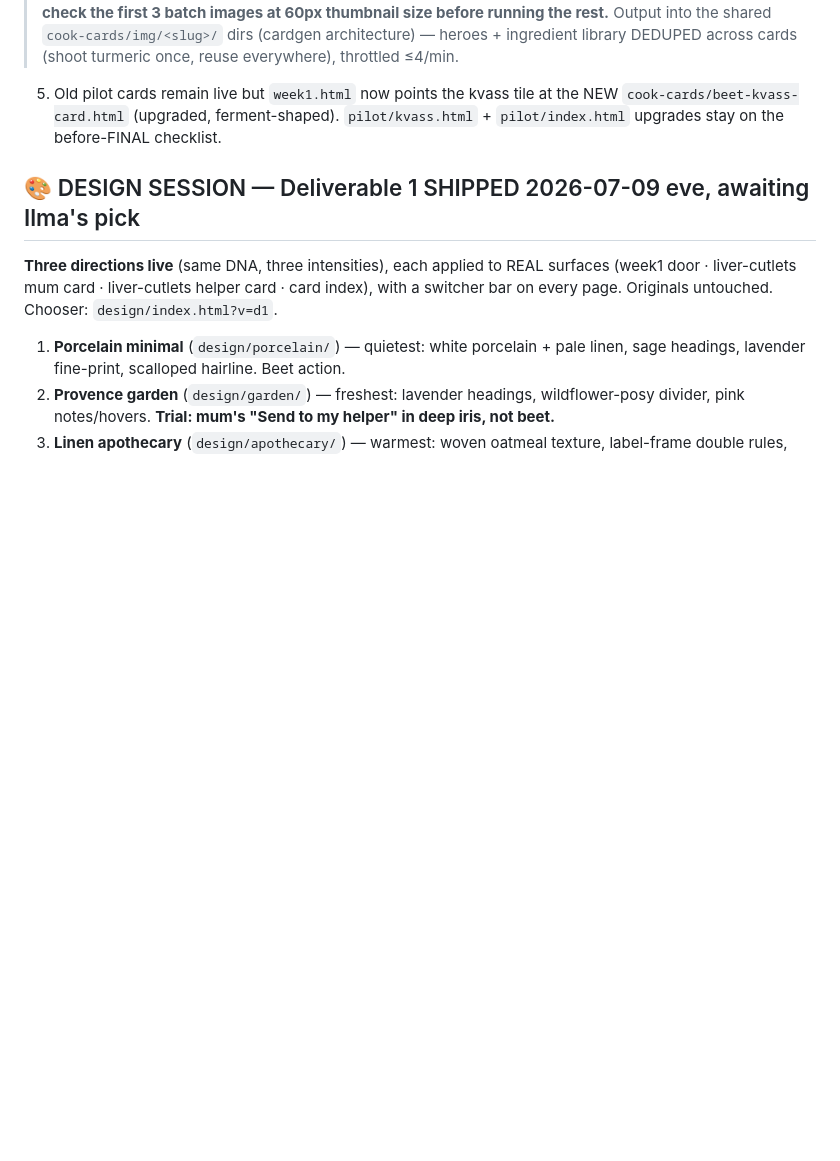
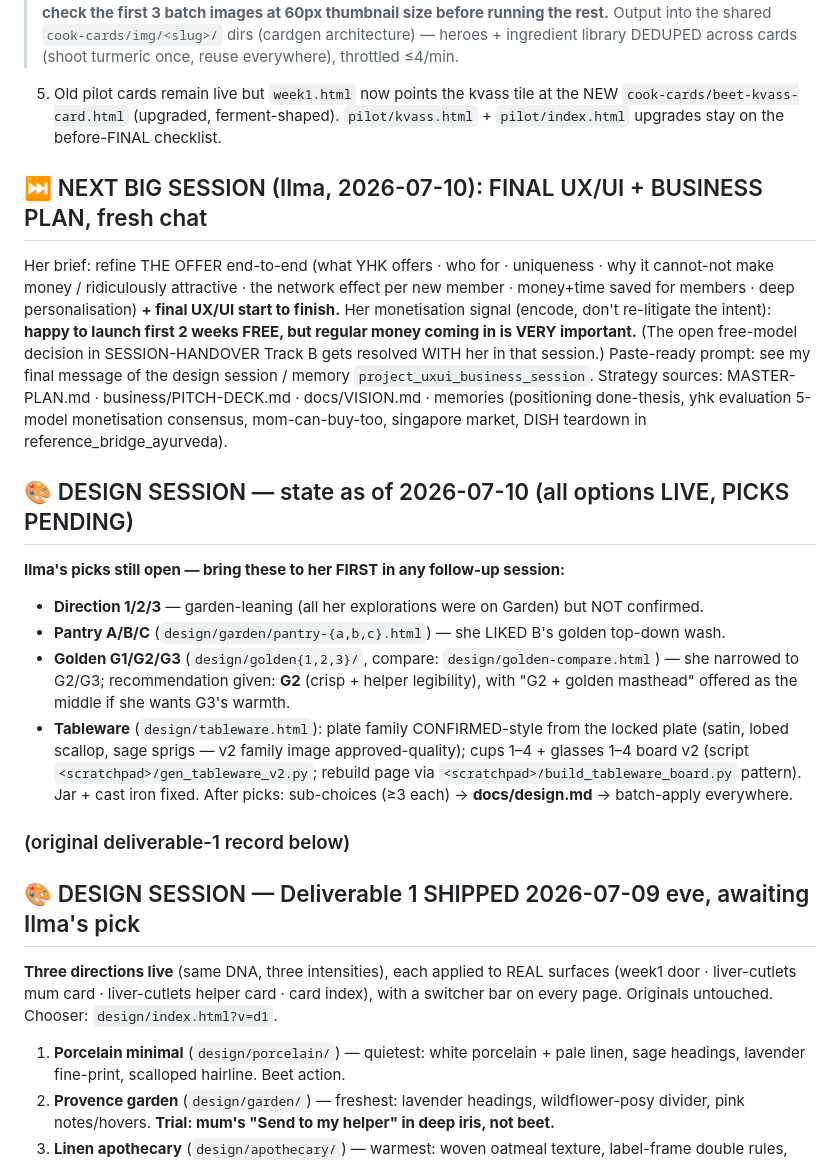
Before and after one commit to bobroviciuteilma-cell/postpartum-kitchen, a Markdown page: HANDOVER-CARD-CASCADE.md, the part around the change. Drawn GitHub-style; blank space fills up the shorter version.

Commit message:
Handover: next big session brief (UX/UI + business) + design picks pending state
Co-Authored-By: Claude Fable 5 <noreply@anthropic.com>

```diff
--- a/HANDOVER-CARD-CASCADE.md
+++ b/HANDOVER-CARD-CASCADE.md
@@ -53,6 +53,32 @@ library DEDUPED across cards (shoot turmeric once, reuse everywhere), throttled
    `cook-cards/beet-kvass-card.html` (upgraded, ferment-shaped). `pilot/kvass.html` +
    `pilot/index.html` upgrades stay on the before-FINAL checklist.
 
+## ⏭️ NEXT BIG SESSION (Ilma, 2026-07-10): FINAL UX/UI + BUSINESS PLAN, fresh chat
+Her brief: refine THE OFFER end-to-end (what YHK offers · who for · uniqueness · why it
+cannot-not make money / ridiculously attractive · the network effect per new member ·
+money+time saved for members · deep personalisation) **+ final UX/UI start to finish.**
+Her monetisation signal (encode, don't re-litigate the intent): **happy to launch first
+2 weeks FREE, but regular money coming in is VERY important.** (The open free-model
+decision in SESSION-HANDOVER Track B gets resolved WITH her in that session.)
+Paste-ready prompt: see my final message of the design session / memory
+`project_uxui_business_session`. Strategy sources: MASTER-PLAN.md · business/PITCH-DECK.md ·
+docs/VISION.md · memories (positioning done-thesis, yhk evaluation 5-model monetisation
+consensus, mom-can-buy-too, singapore market, DISH teardown in reference_bridge_ayurveda).
+
+## 🎨 DESIGN SESSION — state as of 2026-07-10 (all options LIVE, PICKS PENDING)
+**Ilma's picks still open — bring these to her FIRST in any follow-up session:**
+- **Direction 1/2/3** — garden-leaning (all her explorations were on Garden) but NOT confirmed.
+- **Pantry A/B/C** (`design/garden/pantry-{a,b,c}.html`) — she LIKED B's golden top-down wash.
+- **Golden G1/G2/G3** (`design/golden{1,2,3}/`, compare: `design/golden-compare.html`) —
+  she narrowed to G2/G3; recommendation given: **G2** (crisp + helper legibility), with
+  "G2 + golden masthead" offered as the middle if she wants G3's warmth.
+- **Tableware** (`design/tableware.html`): plate family CONFIRMED-style from the locked
+  plate (satin, lobed scallop, sage sprigs — v2 family image approved-quality); cups 1–4 +
+  glasses 1–4 board v2 (script `<scratchpad>/gen_tableware_v2.py`; rebuild page via
+  `<scratchpad>/build_tableware_board.py` pattern). Jar + cast iron fixed.
+After picks: sub-choices (≥3 each) → **docs/design.md** → batch-apply everywhere.
+
+### (original deliverable-1 record below)
 ## 🎨 DESIGN SESSION — Deliverable 1 SHIPPED 2026-07-09 eve, awaiting Ilma's pick
 **Three directions live** (same DNA, three intensities), each applied to REAL surfaces
 (week1 door · liver-cutlets mum card · liver-cutlets helper card · card index), with a
```
